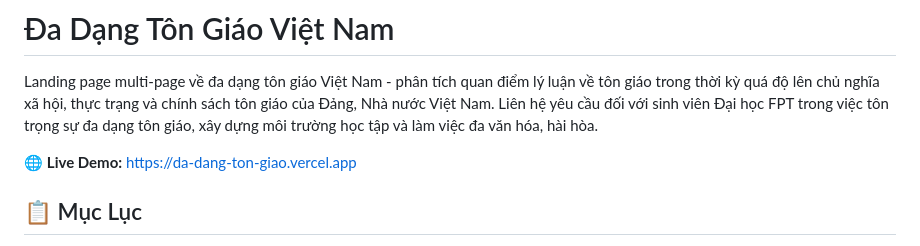
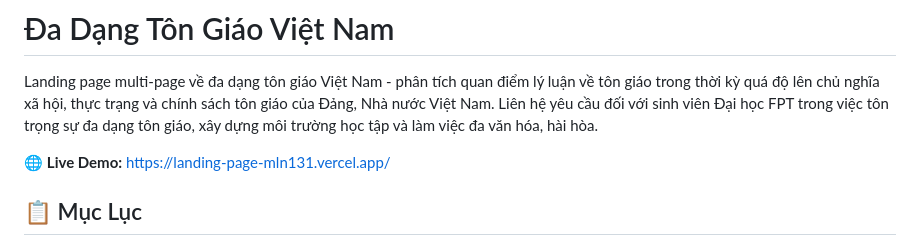
Before and after one commit to minhdqhe170267/landing-page-mln131, a Markdown page: project/README.md, the part around the change. Drawn GitHub-style.

```diff
--- a/project/README.md
+++ b/project/README.md
@@ -2,7 +2,7 @@
 
 Landing page multi-page về đa dạng tôn giáo Việt Nam - phân tích quan điểm lý luận về tôn giáo trong thời kỳ quá độ lên chủ nghĩa xã hội, thực trạng và chính sách tôn giáo của Đảng, Nhà nước Việt Nam. Liên hệ yêu cầu đối với sinh viên Đại học FPT trong việc tôn trọng sự đa dạng tôn giáo, xây dựng môi trường học tập và làm việc đa văn hóa, hài hòa.
 
-🌐 **Live Demo:** [https://da-dang-ton-giao.vercel.app](https://da-dang-ton-giao.vercel.app)
+🌐 **Live Demo:** https://landing-page-mln131.vercel.app/
 
 ## 📋 Mục Lục
 
```
